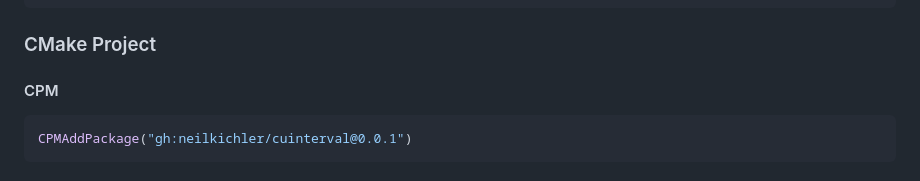
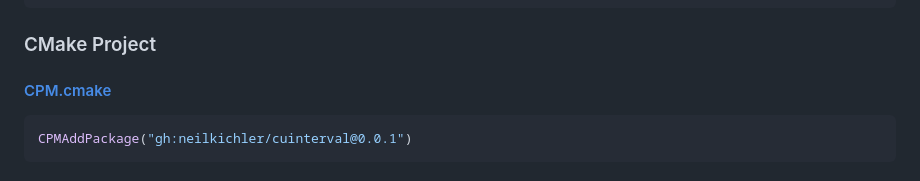
Before and after one commit to neilkichler/cuinterval, a Markdown page: README.md, the part around one of its changes. GitHub-like rendering.

````diff
--- a/README.md
+++ b/README.md
@@ -175,7 +175,7 @@ cmake --install build
 ### CMake Project
 
 
-#### CPM
+#### [CPM.cmake](https://github.com/cpm-cmake/CPM.cmake)
 ```cmake
 CPMAddPackage("gh:neilkichler/cuinterval@0.0.1")
 ```
````
Also changed, not shown: other parts of README.md (+1 -1 lines).
